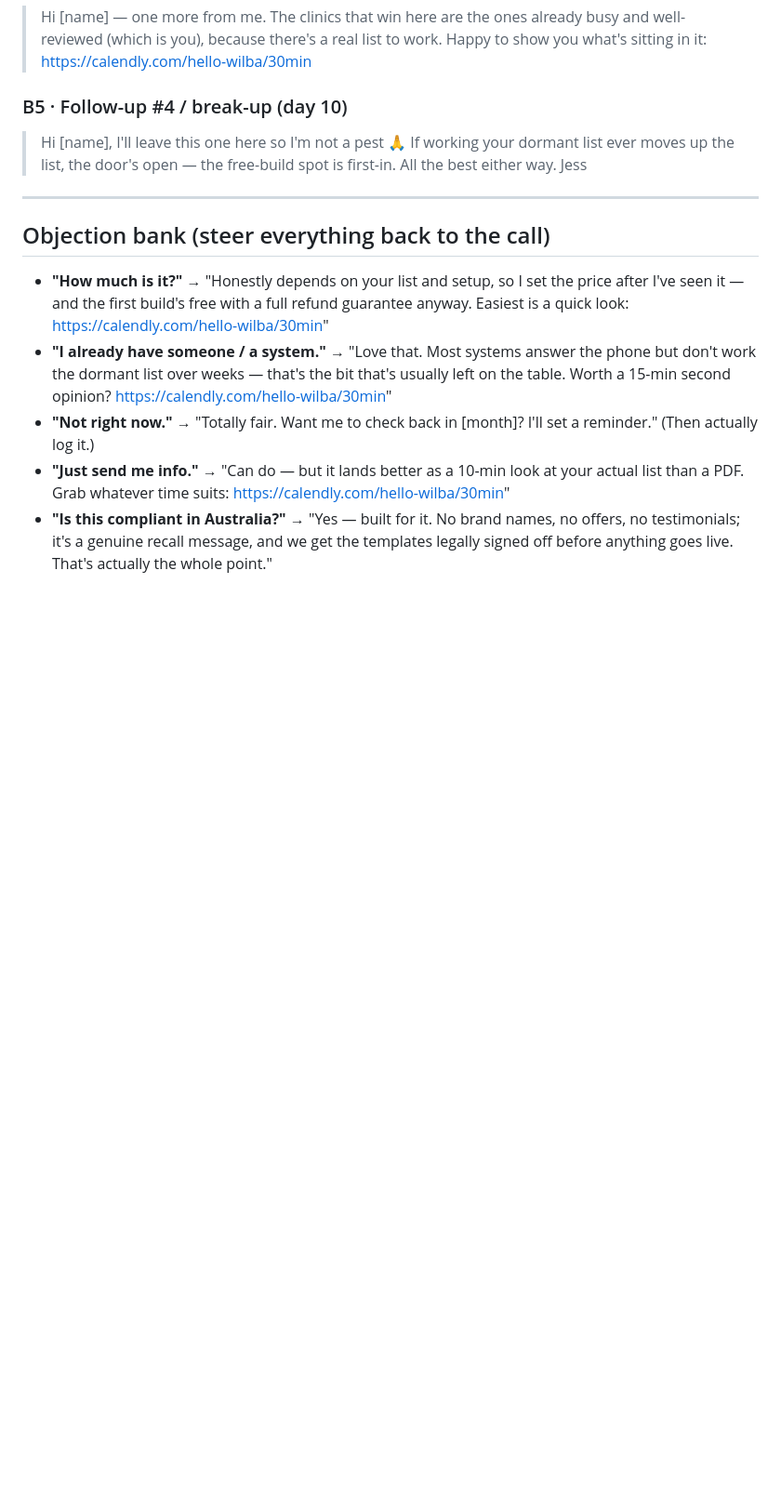
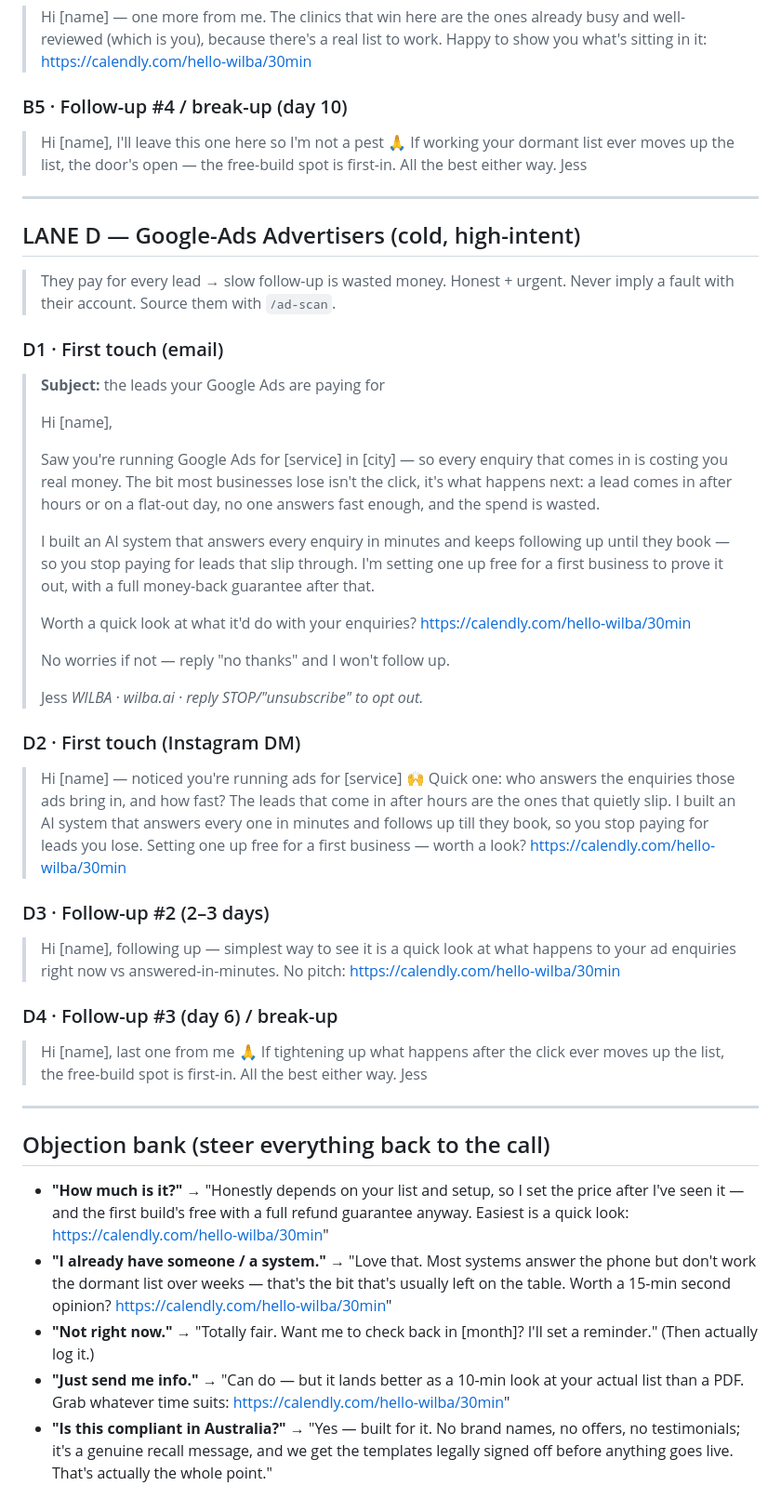
Before and after one commit to wilba-audit/wilba-audit, a Markdown page: outputs/cash-sprint/message-bank.md, the part around the change. Shown at 93% size. Drawn GitHub-style; blank space fills up the shorter version.

Commit message:
Add /ad-scan Google-advertiser pipeline + Lane D honest email template

```diff
--- a/outputs/cash-sprint/message-bank.md
+++ b/outputs/cash-sprint/message-bank.md
@@ -56,6 +56,37 @@
 
 ---
 
+## LANE D — Google-Ads Advertisers (cold, high-intent)
+
+> They pay for every lead → slow follow-up is wasted money. Honest + urgent. Never imply a fault with their account. Source them with `/ad-scan`.
+
+### D1 · First touch (email)
+> **Subject:** the leads your Google Ads are paying for
+>
+> Hi [name],
+>
+> Saw you're running Google Ads for [service] in [city] — so every enquiry that comes in is costing you real money. The bit most businesses lose isn't the click, it's what happens next: a lead comes in after hours or on a flat-out day, no one answers fast enough, and the spend is wasted.
+>
+> I built an AI system that answers every enquiry in minutes and keeps following up until they book — so you stop paying for leads that slip through. I'm setting one up free for a first business to prove it out, with a full money-back guarantee after that.
+>
+> Worth a quick look at what it'd do with your enquiries? https://calendly.com/hello-wilba/30min
+>
+> No worries if not — reply "no thanks" and I won't follow up.
+>
+> Jess
+> _WILBA · wilba.ai · reply STOP/"unsubscribe" to opt out._
+
+### D2 · First touch (Instagram DM)
+> Hi [name] — noticed you're running ads for [service] 🙌 Quick one: who answers the enquiries those ads bring in, and how fast? The leads that come in after hours are the ones that quietly slip. I built an AI system that answers every one in minutes and follows up till they book, so you stop paying for leads you lose. Setting one up free for a first business — worth a look? https://calendly.com/hello-wilba/30min
+
+### D3 · Follow-up #2 (2–3 days)
+> Hi [name], following up — simplest way to see it is a quick look at what happens to your ad enquiries right now vs answered-in-minutes. No pitch: https://calendly.com/hello-wilba/30min
+
+### D4 · Follow-up #3 (day 6) / break-up
+> Hi [name], last one from me 🙏 If tightening up what happens after the click ever moves up the list, the free-build spot is first-in. All the best either way. Jess
+
+---
+
 ## Objection bank (steer everything back to the call)
 - **"How much is it?"** → "Honestly depends on your list and setup, so I set the price after I've seen it — and the first build's free with a full refund guarantee anyway. Easiest is a quick look: https://calendly.com/hello-wilba/30min"
 - **"I already have someone / a system."** → "Love that. Most systems answer the phone but don't work the dormant list over weeks — that's the bit that's usually left on the table. Worth a 15-min second opinion? https://calendly.com/hello-wilba/30min"
```
Also changed, not shown: .claude/commands/ad-scan.md (added, +30 -0 lines), outputs/cash-sprint/prospects-google-ads.md (added, +15 -0 lines).
